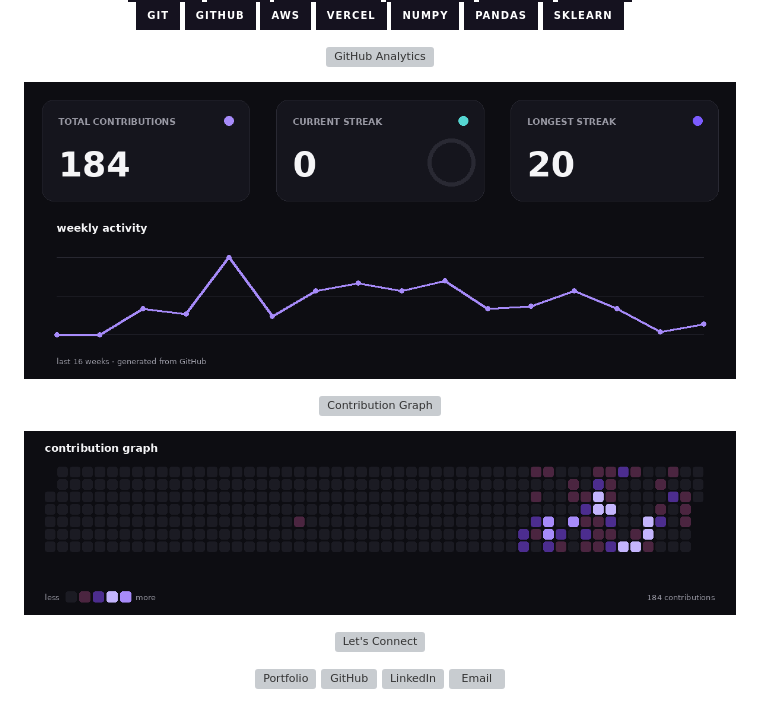
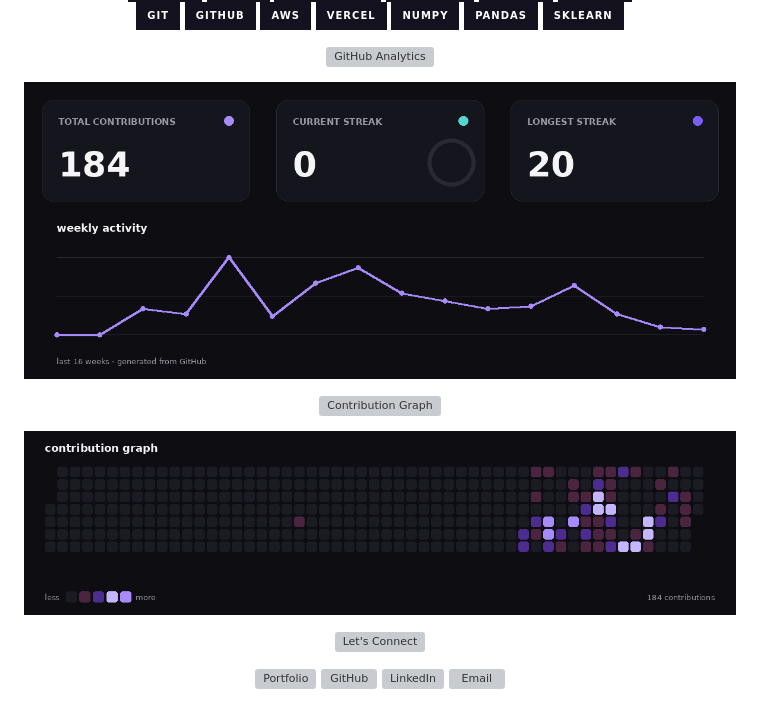
Before and after one commit to Ritanshu-Kumar/Ritanshu-Kumar, a Markdown page: README.md, the part around the change. Rendered like a GitHub page; pictures changed too: assets/stats.png, assets/year.png; badges without logos; grey boxes are pictures that could not be loaded.

Commit message:
chore: refresh profile analytics

```diff
--- a/README.md
+++ b/README.md
@@ -55,7 +55,7 @@ From training models to building usable applications, I like turning ideas into
 </p>
 
 <p align="center">
-  <img src="./assets/stats.png?v=41638930946" width="100%" alt="GitHub analytics">
+  <img src="./assets/stats.png?v=41834284468" width="100%" alt="GitHub analytics">
 </p>
 
 <p align="center">
@@ -63,7 +63,7 @@ From training models to building usable applications, I like turning ideas into
 </p>
 
 <p align="center">
-  <img src="./assets/year.png?v=41638930946" width="100%" alt="GitHub contribution graph">
+  <img src="./assets/year.png?v=41834284468" width="100%" alt="GitHub contribution graph">
 </p>
 
 <p align="center">
```
